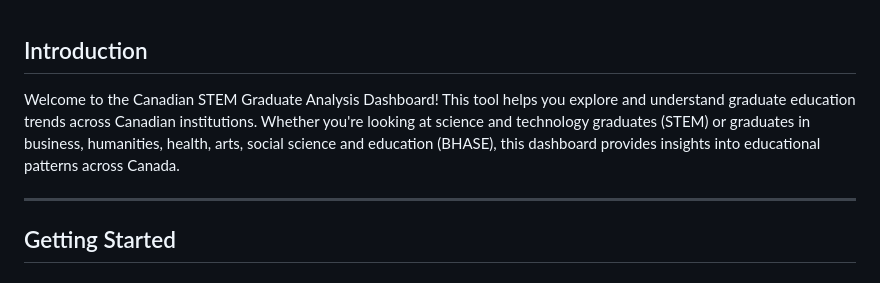
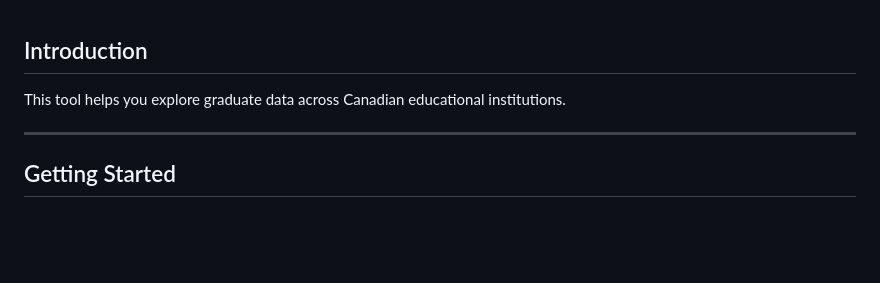
Before and after one commit to samuelmorency/StatCan-Web-App, a Markdown page: user_guide.md, the part around the change. Rendered like a GitHub page; blank space fills up the shorter version.

Commit message:
Refine introduction in user guide for clarity and conciseness

```diff
--- a/user_guide.md
+++ b/user_guide.md
@@ -1,6 +1,6 @@
 ## Introduction
 
-Welcome to the Canadian STEM Graduate Analysis Dashboard! This tool helps you explore and understand graduate education trends across Canadian institutions. Whether you're looking at science and technology graduates (STEM) or graduates in business, humanities, health, arts, social science and education (BHASE), this dashboard provides insights into educational patterns across Canada.
+This tool helps you explore graduate data across Canadian educational institutions.
 
 ---
 
```
